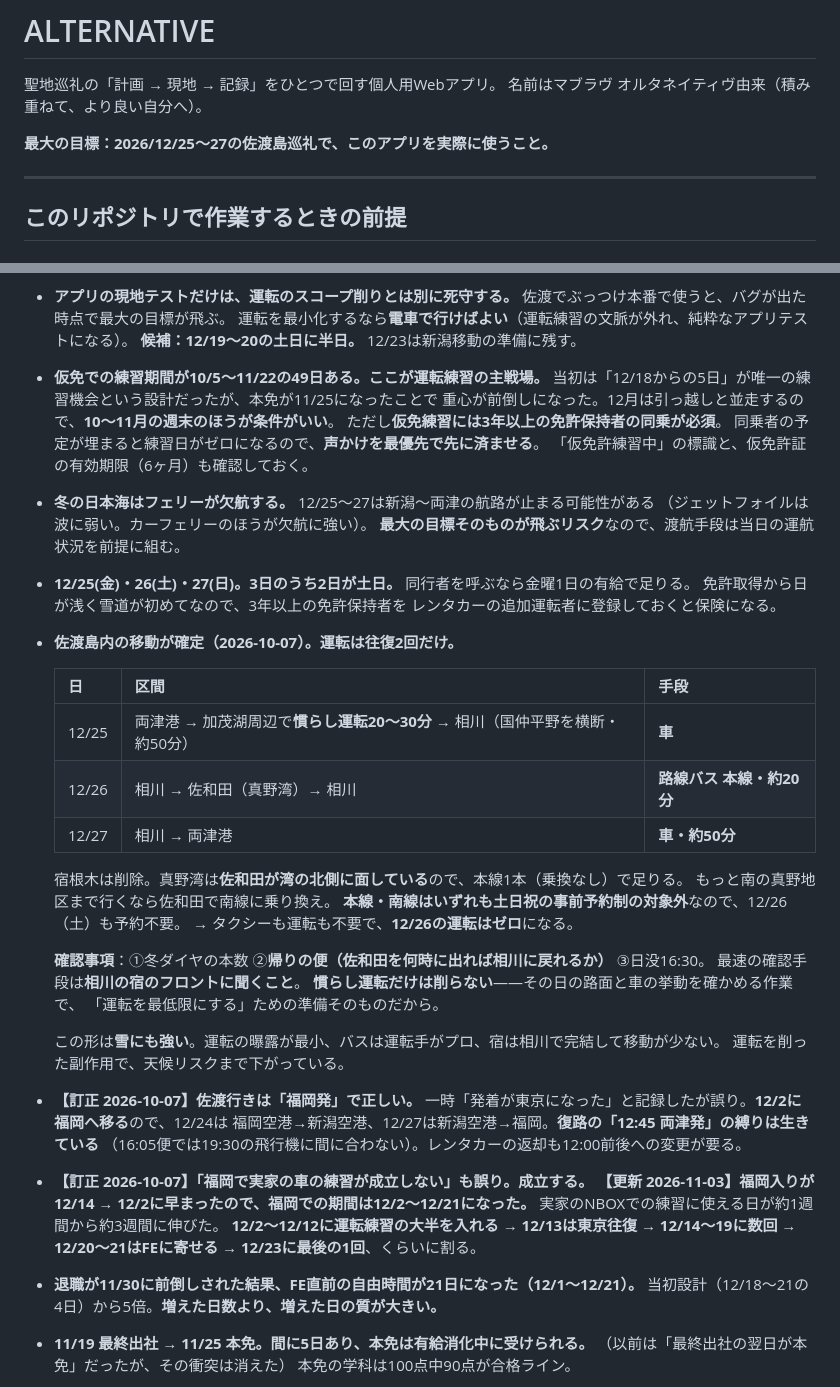
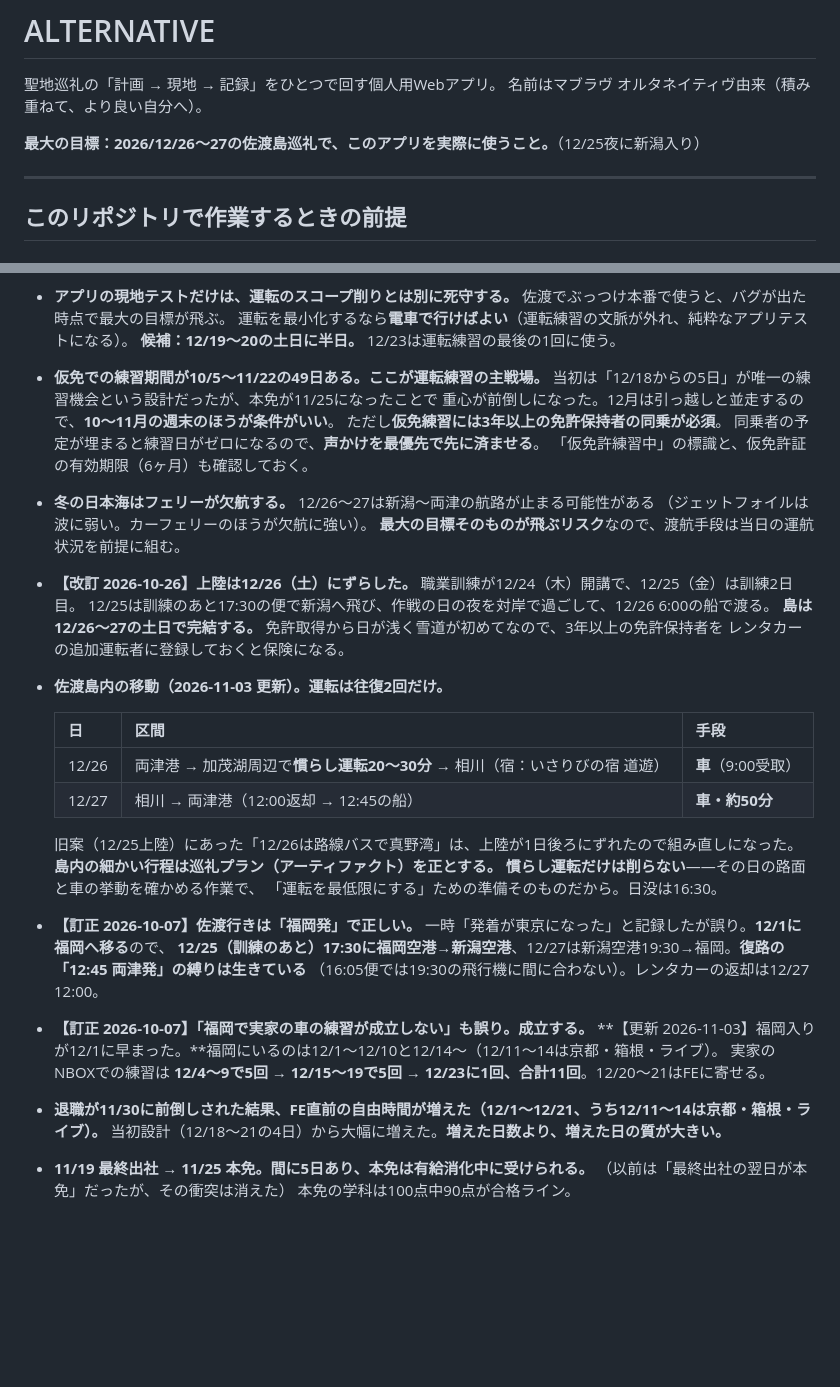
Before and after one commit to teiji-kaerinu/alternative, a Markdown page: CLAUDE.md, 2 parts joined by grey strips. Rendered like a GitHub page; blank space fills up the shorter version.

```diff
--- a/CLAUDE.md
+++ b/CLAUDE.md
@@ -3,7 +3,7 @@
 聖地巡礼の「計画 → 現地 → 記録」をひとつで回す個人用Webアプリ。
 名前はマブラヴ オルタネイティヴ由来（積み重ねて、より良い自分へ）。
 
-**最大の目標：2026/12/25〜27の佐渡島巡礼で、このアプリを実際に使うこと。**
+**最大の目標：2026/12/26〜27の佐渡島巡礼で、このアプリを実際に使うこと。**（12/25夜に新潟入り）
 
 ---
 
@@ -217,49 +220,41 @@ AWS移行は**佐渡（12/25〜27）が終わるまで手を出さない。** MV
 - **アプリの現地テストだけは、運転のスコープ削りとは別に死守する。**
   佐渡でぶっつけ本番で使うと、バグが出た時点で最大の目標が飛ぶ。
   運転を最小化するなら**電車で行けばよい**（運転練習の文脈が外れ、純粋なアプリテストになる）。
-  **候補：12/19〜20の土日に半日。** 12/23は新潟移動の準備に残す。
+  **候補：12/19〜20の土日に半日。** 12/23は運転練習の最後の1回に使う。
 - **仮免での練習期間が10/5〜11/22の49日ある。ここが運転練習の主戦場。**
   当初は「12/18からの5日」が唯一の練習機会という設計だったが、本免が11/25になったことで
   重心が前倒しになった。12月は引っ越しと並走するので、**10〜11月の週末のほうが条件がいい**。
   ただし**仮免練習には3年以上の免許保持者の同乗が必須**。
   同乗者の予定が埋まると練習日がゼロになるので、**声かけを最優先で先に済ませる**。
   「仮免許練習中」の標識と、仮免許証の有効期限（6ヶ月）も確認しておく。
-- **冬の日本海はフェリーが欠航する。** 12/25〜27は新潟〜両津の航路が止まる可能性がある
+- **冬の日本海はフェリーが欠航する。** 12/26〜27は新潟〜両津の航路が止まる可能性がある
   （ジェットフォイルは波に弱い。カーフェリーのほうが欠航に強い）。
   **最大の目標そのものが飛ぶリスク**なので、渡航手段は当日の運航状況を前提に組む。
-- **12/25(金)・26(土)・27(日)。3日のうち2日が土日。** 同行者を呼ぶなら金曜1日の有給で足りる。
+- **【改訂 2026-10-26】上陸は12/26（土）にずらした。** 職業訓練が12/24（木）開講で、12/25（金）は訓練2日目。
+  12/25は訓練のあと17:30の便で新潟へ飛び、作戦の日の夜を対岸で過ごして、12/26 6:00の船で渡る。
+  **島は12/26〜27の土日で完結する。**
   免許取得から日が浅く雪道が初めてなので、3年以上の免許保持者を
   レンタカーの追加運転者に登録しておくと保険になる。
-- **佐渡島内の移動が確定（2026-10-07）。運転は往復2回だけ。**
+- **佐渡島内の移動（2026-11-03 更新）。運転は往復2回だけ。**
 
   | 日 | 区間 | 手段 |
   |---|---|---|
-  | 12/25 | 両津港 → 加茂湖周辺で**慣らし運転20〜30分** → 相川（国仲平野を横断・約50分） | **車** |
-  | 12/26 | 相川 → 佐和田（真野湾）→ 相川 | **路線バス 本線・約20分** |
-  | 12/27 | 相川 → 両津港 | **車・約50分** |
+  | 12/26 | 両津港 → 加茂湖周辺で**慣らし運転20〜30分** → 相川（宿：いさりびの宿 道遊） | **車**（9:00受取） |
+  | 12/27 | 相川 → 両津港（12:00返却 → 12:45の船） | **車・約50分** |
 
-  宿根木は削除。真野湾は**佐和田が湾の北側に面している**ので、本線1本（乗換なし）で足りる。
-  もっと南の真野地区まで行くなら佐和田で南線に乗り換え。
-  **本線・南線はいずれも土日祝の事前予約制の対象外**なので、12/26（土）も予約不要。
-  → タクシーも運転も不要で、**12/26の運転はゼロ**になる。
-
-  **確認事項**：①冬ダイヤの本数 ②**帰りの便（佐和田を何時に出れば相川に戻れるか）** ③日没16:30。
-  最速の確認手段は**相川の宿のフロントに聞くこと**。
+  旧案（12/25上陸）にあった「12/26は路線バスで真野湾」は、上陸が1日後ろにずれたので組み直しになった。
+  **島内の細かい行程は巡礼プラン（アーティファクト）を正とする。**
   **慣らし運転だけは削らない**——その日の路面と車の挙動を確かめる作業で、
-  「運転を最低限にする」ための準備そのものだから。
-
-  この形は**雪にも強い**。運転の曝露が最小、バスは運転手がプロ、宿は相川で完結して移動が少ない。
-  運転を削った副作用で、天候リスクまで下がっている。
+  「運転を最低限にする」ための準備そのものだから。日没は16:30。
 - **【訂正 2026-10-07】佐渡行きは「福岡発」で正しい。**
-  一時「発着が東京になった」と記録したが誤り。**12/2に福岡へ移る**ので、12/24は
-  福岡空港→新潟空港、12/27は新潟空港→福岡。**復路の「12:45 両津発」の縛りは生きている**
-  （16:05便では19:30の飛行機に間に合わない）。レンタカーの返却も12:00前後への変更が要る。
+  一時「発着が東京になった」と記録したが誤り。**12/1に福岡へ移る**ので、
+  **12/25（訓練のあと）17:30に福岡空港→新潟空港**、12/27は新潟空港19:30→福岡。**復路の「12:45 両津発」の縛りは生きている**
+  （16:05便では19:30の飛行機に間に合わない）。レンタカーの返却は12/27 12:00。
 - **【訂正 2026-10-07】「福岡で実家の車の練習が成立しない」も誤り。成立する。**
-  **【更新 2026-11-03】福岡入りが12/14 → 12/2に早まったので、福岡での期間は12/2〜12/21になった。**
-  実家のNBOXでの練習に使える日が約1週間から約3週間に伸びた。
-  **12/2〜12/12に運転練習の大半を入れる → 12/13は東京往復 → 12/14〜19に数回 → 12/20〜21はFEに寄せる → 12/23に最後の1回**、くらいに割る。
-- **退職が11/30に前倒しされた結果、FE直前の自由時間が21日になった（12/1〜12/21）。**
-  当初設計（12/18〜21の4日）から5倍。**増えた日数より、増えた日の質が大きい。**
+  **【更新 2026-11-03】福岡入りが12/1に早まった。**福岡にいるのは12/1〜12/10と12/14〜（12/11〜14は京都・箱根・ライブ）。
+  実家のNBOXでの練習は **12/4〜9で5回 → 12/15〜19で5回 → 12/23に1回、合計11回**。12/20〜21はFEに寄せる。
+- **退職が11/30に前倒しされた結果、FE直前の自由時間が増えた（12/1〜12/21、うち12/11〜14は京都・箱根・ライブ）。**
+  当初設計（12/18〜21の4日）から大幅に増えた。**増えた日数より、増えた日の質が大きい。**
 - **11/19 最終出社 → 11/25 本免。間に5日あり、本免は有給消化中に受けられる。**
   （以前は「最終出社の翌日が本免」だったが、その衝突は消えた）
   本免の学科は100点中90点が合格ライン。
```
Also changed, not shown: other parts of CLAUDE.md (+22 -19 lines).
